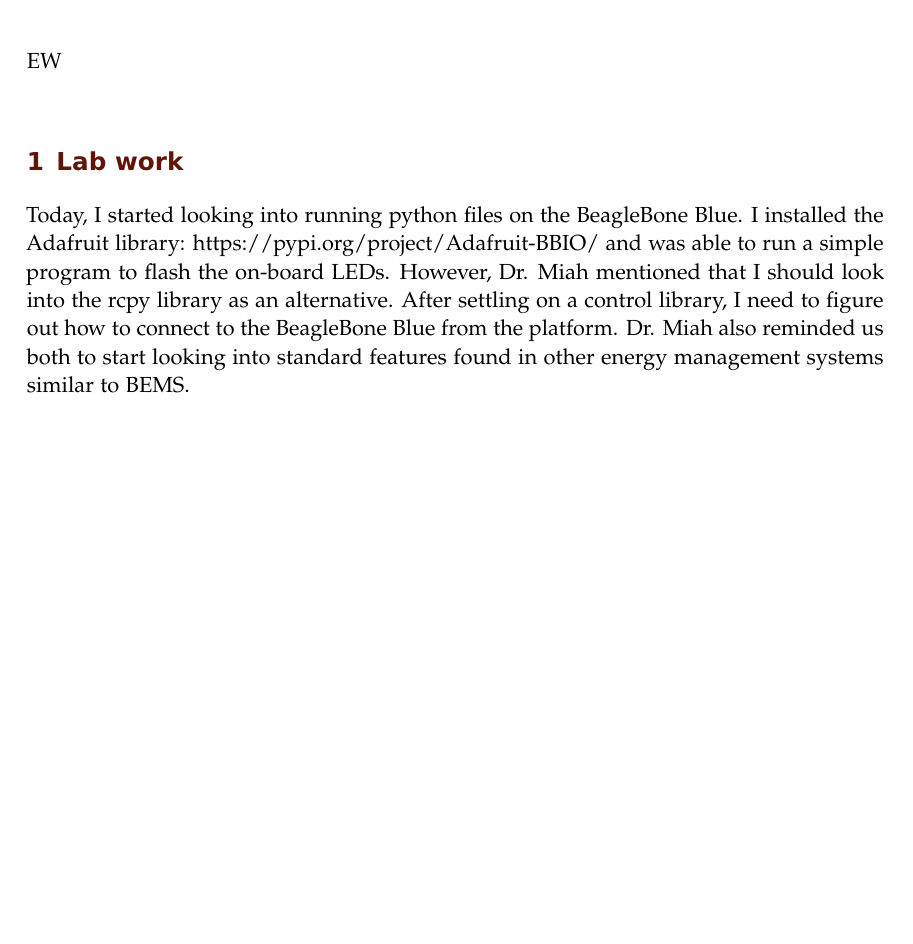
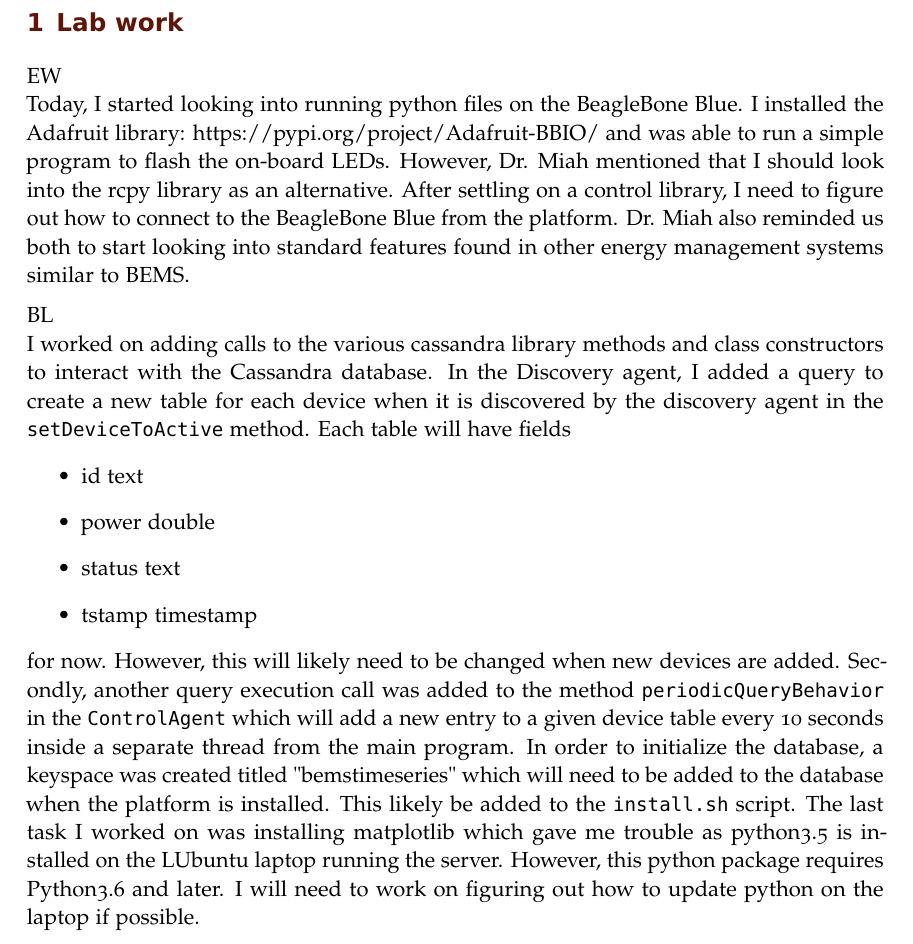
Before and after one commit to ECE-BU-Miah/seniorProject1-2020-21-Docs, a LaTeX book (labNotebook.tex): part of page 23 of 23, cut so that both start at the same text, the shorter picture padded with empty space. Compiled offline with pdfLaTeX; an older LaTeX class or package is replaced by its successor.

Commit message:
Updated lab notebook

```diff
--- a/labNotebook.tex
+++ b/labNotebook.tex
@@ -481,11 +481,20 @@ Minutes:
 \end{itemize}
 
 \labday{Tuesday, October 20, 2020}
+\experiment{Lab work}
 EW\\
-\experiment{Lab work}
 Today, I started looking into running python files on the BeagleBone Blue. I installed the Adafruit library: https://pypi.org/project/Adafruit-BBIO/ and was able to run a simple program to flash the on-board LEDs. However, Dr. Miah mentioned that I should look into the rcpy library as an alternative. After settling on a control library, I need to figure out how to connect to the BeagleBone Blue from the platform.
 Dr. Miah also reminded us both to start looking into standard features found in other energy management systems similar to BEMS.
-
+\medbreak\noindent
+BL\\
+I worked on adding calls to the various cassandra library methods and class constructors to interact with the Cassandra database. In the Discovery agent, I added a query to create a new table for each device when it is discovered by the discovery agent in the \texttt{setDeviceToActive} method. Each table will have fields
+\begin{itemize}
+\item id text
+\item power double
+\item status text
+\item tstamp timestamp
+\end{itemize}
+for now. However, this will likely need to be changed when new devices are added. Secondly, another query execution call was added to the method \texttt{periodicQueryBehavior} in the \texttt{ControlAgent} which will add a new entry to a given device table every 10 seconds inside a separate thread from the main program. In order to initialize the database, a keyspace was created titled "bemstimeseries" which will need to be added to the database when the platform is installed. This likely be added to the \texttt{install.sh} script. The last task I worked on was installing matplotlib which gave me trouble as python3.5 is installed on the LUbuntu laptop running the server. However, this python package requires Python3.6 and later. I will need to work on figuring out how to update python on the laptop if possible.
 \end{document}
 
 
```
